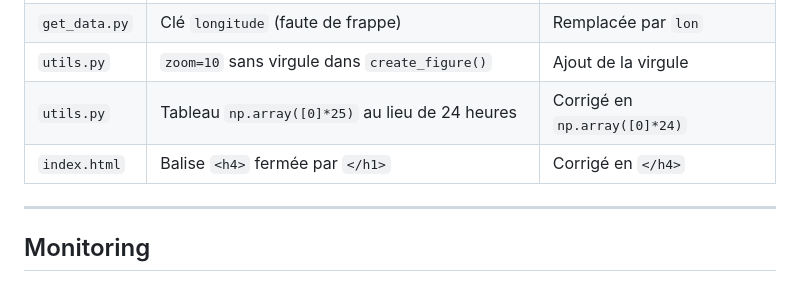
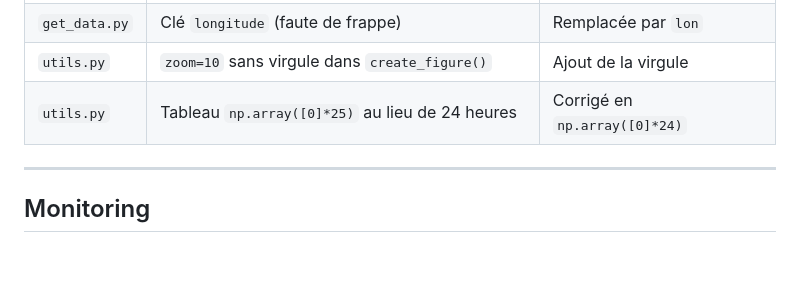
Before and after one commit to medjbeuryacine/rennes_traffic, a Markdown page: README.md, the part around the change. Drawn GitHub-style; blank space fills up the shorter version.

Commit message:
changement dans le Readme.md

```diff
--- a/README.md
+++ b/README.md
@@ -175,7 +175,6 @@ rennes_traffic/
 | `get_data.py` | Clé `longitude` (faute de frappe) | Remplacée par `lon` |
 | `utils.py` | `zoom=10` sans virgule dans `create_figure()` | Ajout de la virgule |
 | `utils.py` | Tableau `np.array([0]*25)` au lieu de 24 heures | Corrigé en `np.array([0]*24)` |
-| `index.html` | Balise `<h4>` fermée par `</h1>` | Corrigé en `</h4>` |
 
 ---
 
```
